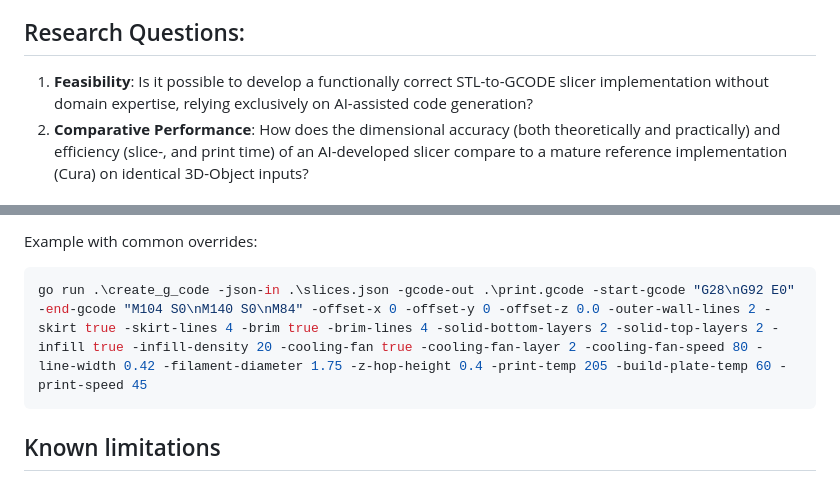
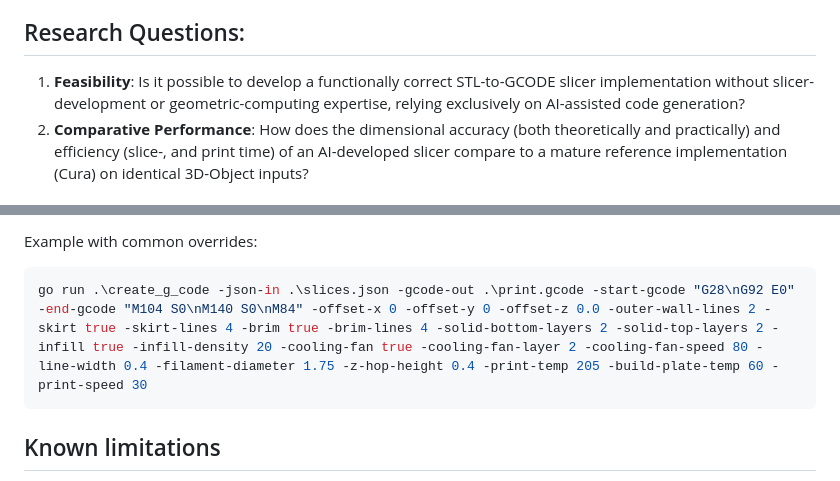
Before and after one commit to tomp-uni/ASE2026_Vibe_Slicer, a Markdown page: README.md, 2 parts joined by grey strips. Drawn GitHub-style.

Commit message:
Updated readme for paper consistency.

````diff
--- a/README.md
+++ b/README.md
@@ -10,7 +10,7 @@ On the surface, this seems like a straightforward task, but the development of s
 
 <!-- Research Questions: -->
 ## Research Questions:
-1. **Feasibility**: Is it possible to develop a functionally correct STL-to-GCODE slicer implementation without domain expertise, relying exclusively on AI-assisted code generation?
+1. **Feasibility**: Is it possible to develop a functionally correct STL-to-GCODE slicer implementation without slicer-development or geometric-computing expertise, relying exclusively on AI-assisted code generation?
 2. **Comparative Performance**: How does the dimensional accuracy (both theoretically and practically) and efficiency (slice-, and print time) of an AI-developed slicer compare to a mature reference implementation (Cura) on identical 3D-Object inputs?
 
 <!-- Problem solution: -->
@@ -150,7 +150,7 @@ Supported G-code parameters:
 Example with common overrides:
 
 ```powershell
-go run .\create_g_code -json-in .\slices.json -gcode-out .\print.gcode -start-gcode "G28\nG92 E0" -end-gcode "M104 S0\nM140 S0\nM84" -offset-x 0 -offset-y 0 -offset-z 0.0 -outer-wall-lines 2 -skirt true -skirt-lines 4 -brim true -brim-lines 4 -solid-bottom-layers 2 -solid-top-layers 2 -infill true -infill-density 20 -cooling-fan true -cooling-fan-layer 2 -cooling-fan-speed 80 -line-width 0.42 -filament-diameter 1.75 -z-hop-height 0.4 -print-temp 205 -build-plate-temp 60 -print-speed 45
+go run .\create_g_code -json-in .\slices.json -gcode-out .\print.gcode -start-gcode "G28\nG92 E0" -end-gcode "M104 S0\nM140 S0\nM84" -offset-x 0 -offset-y 0 -offset-z 0.0 -outer-wall-lines 2 -skirt true -skirt-lines 4 -brim true -brim-lines 4 -solid-bottom-layers 2 -solid-top-layers 2 -infill true -infill-density 20 -cooling-fan true -cooling-fan-layer 2 -cooling-fan-speed 80 -line-width 0.4 -filament-diameter 1.75 -z-hop-height 0.4 -print-temp 205 -build-plate-temp 60 -print-speed 30
 ```
 
 <!-- Known limitations: -->
````
